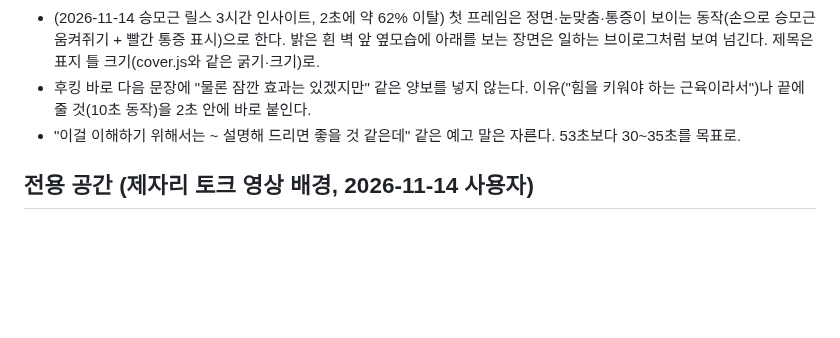
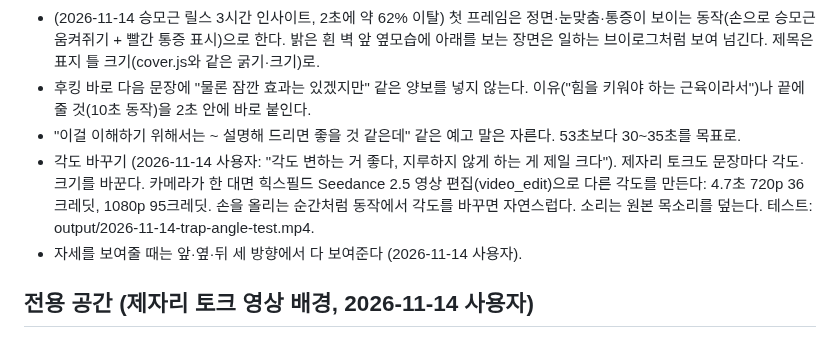
Before and after one commit to jhjh7507-sketch/My-newsletter-01, a Markdown page: .claude/instagram/strategy.md, the part around the change. Rendered like a GitHub page; blank space fills up the shorter version.

Commit message:
Save multi-angle preference for reels
Co-Authored-By: Claude Opus 5.5 <noreply@anthropic.com>
Claude-Session: https://claude.ai/code/session_01CgjfBVHD8gee81kdrcbLGr

```diff
--- a/.claude/instagram/strategy.md
+++ b/.claude/instagram/strategy.md
@@ -191,6 +191,10 @@
   밝은 흰 벽 앞 옆모습에 아래를 보는 장면은 일하는 브이로그처럼 보여 넘긴다. 제목은 표지 틀 크기(cover.js와 같은 굵기·크기)로.
 - 후킹 바로 다음 문장에 "물론 잠깐 효과는 있겠지만" 같은 양보를 넣지 않는다. 이유("힘을 키워야 하는 근육이라서")나 끝에 줄 것(10초 동작)을 2초 안에 바로 붙인다.
 - "이걸 이해하기 위해서는 ~ 설명해 드리면 좋을 것 같은데" 같은 예고 말은 자른다. 53초보다 30~35초를 목표로.
+- 각도 바꾸기 (2026-11-14 사용자: "각도 변하는 거 좋다, 지루하지 않게 하는 게 제일 크다"). 제자리 토크도 문장마다 각도·크기를 바꾼다.
+  카메라가 한 대면 힉스필드 Seedance 2.5 영상 편집(video_edit)으로 다른 각도를 만든다: 4.7초 720p 36크레딧, 1080p 95크레딧.
+  손을 올리는 순간처럼 동작에서 각도를 바꾸면 자연스럽다. 소리는 원본 목소리를 덮는다. 테스트: output/2026-11-14-trap-angle-test.mp4.
+- 자세를 보여줄 때는 앞·옆·뒤 세 방향에서 다 보여준다 (2026-11-14 사용자).
 
 ## 전용 공간 (제자리 토크 영상 배경, 2026-11-14 사용자)
 
```
